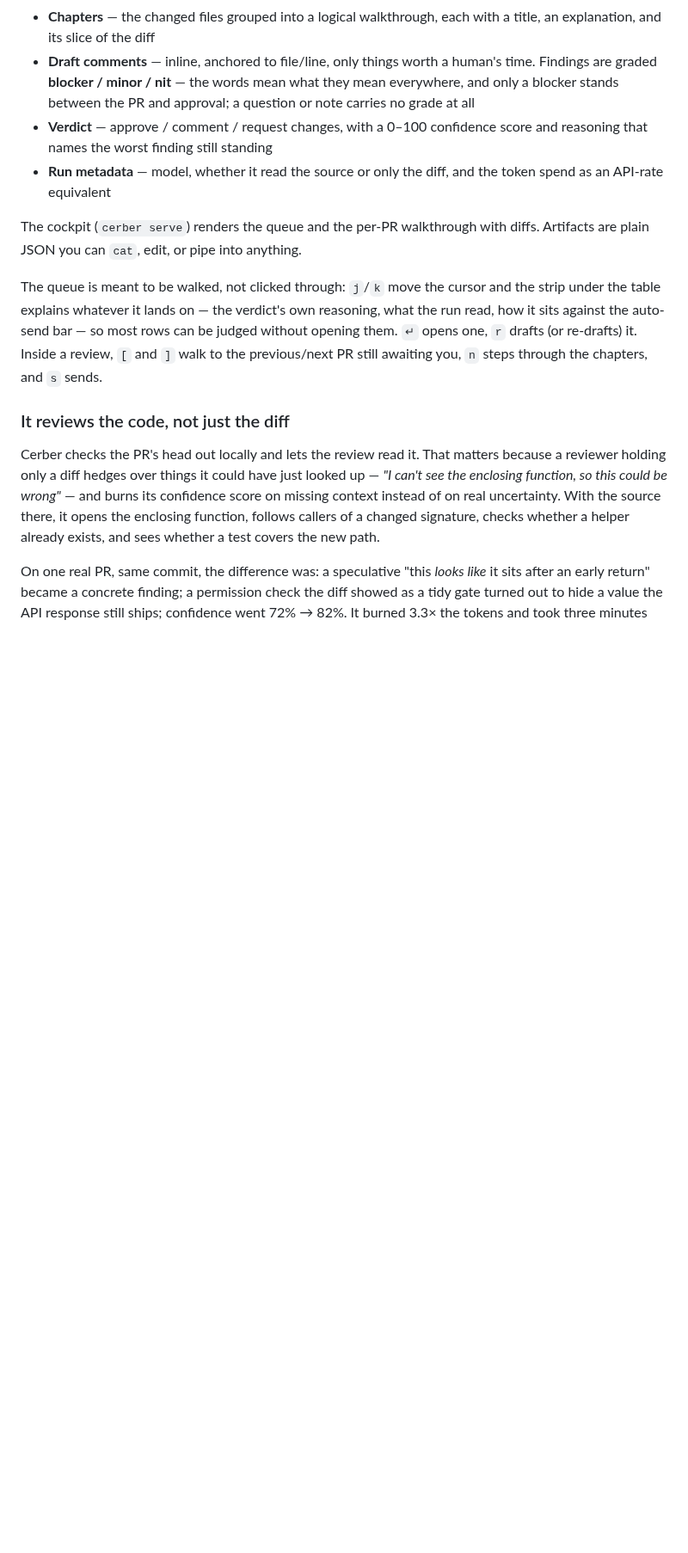
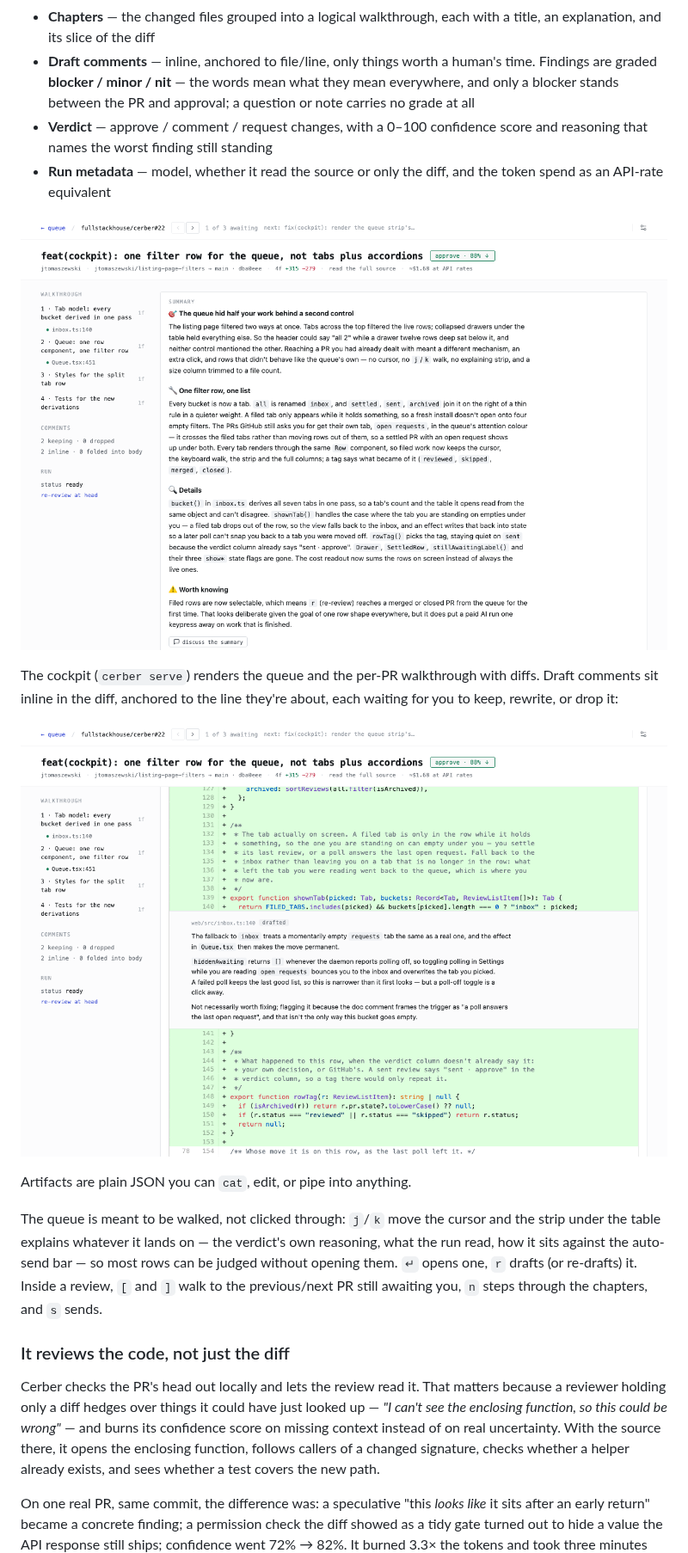
Before and after one commit to fullstackhouse/cerber, a Markdown page: README.md, the part around one of its changes. Shown at 86% size. Rendered like a GitHub page; pictures changed too: docs/comment.png (added), docs/walkthrough.png (added); blank space fills up the shorter version.

```diff
--- a/README.md
+++ b/README.md
@@ -86,8 +100,15 @@ Each review is a plain JSON artifact in `~/.cerber/reviews/` (override with
 - **Run metadata** — model, whether it read the source or only the diff, and
   the token spend as an API-rate equivalent
 
+![A review opened in the cockpit: the verdict pill by the PR title, a walkthrough rail listing chapters and their comments on the left, and a summary written in sections — problem first, then the fix, then details.](docs/walkthrough.png)
+
 The cockpit (`cerber serve`) renders the queue and the per-PR walkthrough with
-diffs. Artifacts are plain JSON you can `cat`, edit, or pipe into anything.
+diffs. Draft comments sit inline in the diff, anchored to the line they're
+about, each waiting for you to keep, rewrite, or drop it:
+
+![A chapter of the walkthrough: the diff with a draft comment card anchored under the line it discusses, explaining the finding in plain words.](docs/comment.png)
+
+Artifacts are plain JSON you can `cat`, edit, or pipe into anything.
 
 The queue is meant to be walked, not clicked through: `j`/`k` move the cursor
 and the strip under the table explains whatever it lands on — the verdict's own
```
Also changed, not shown: other parts of README.md (+26 -17 lines), docs/chat.png (added), docs/queue.png (added).
